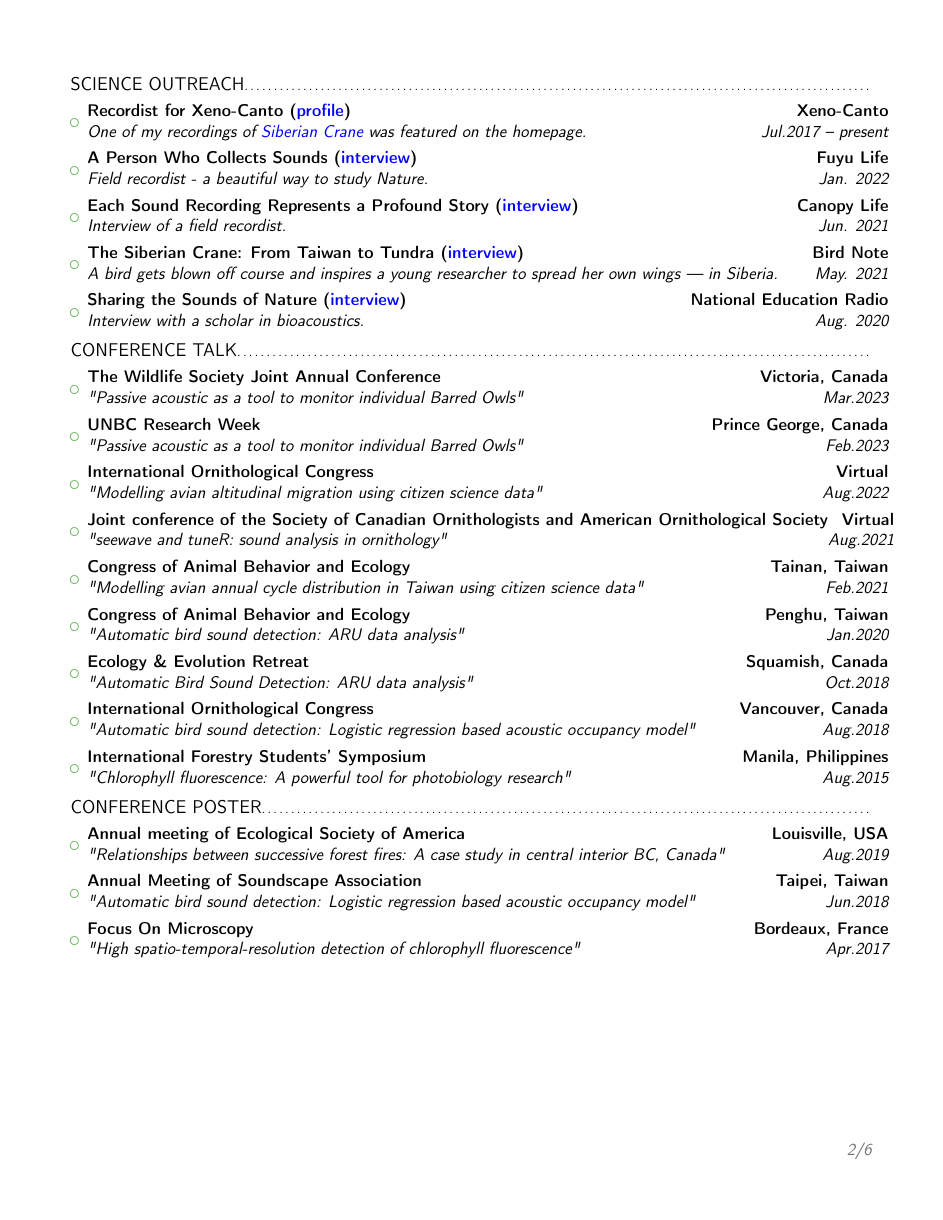
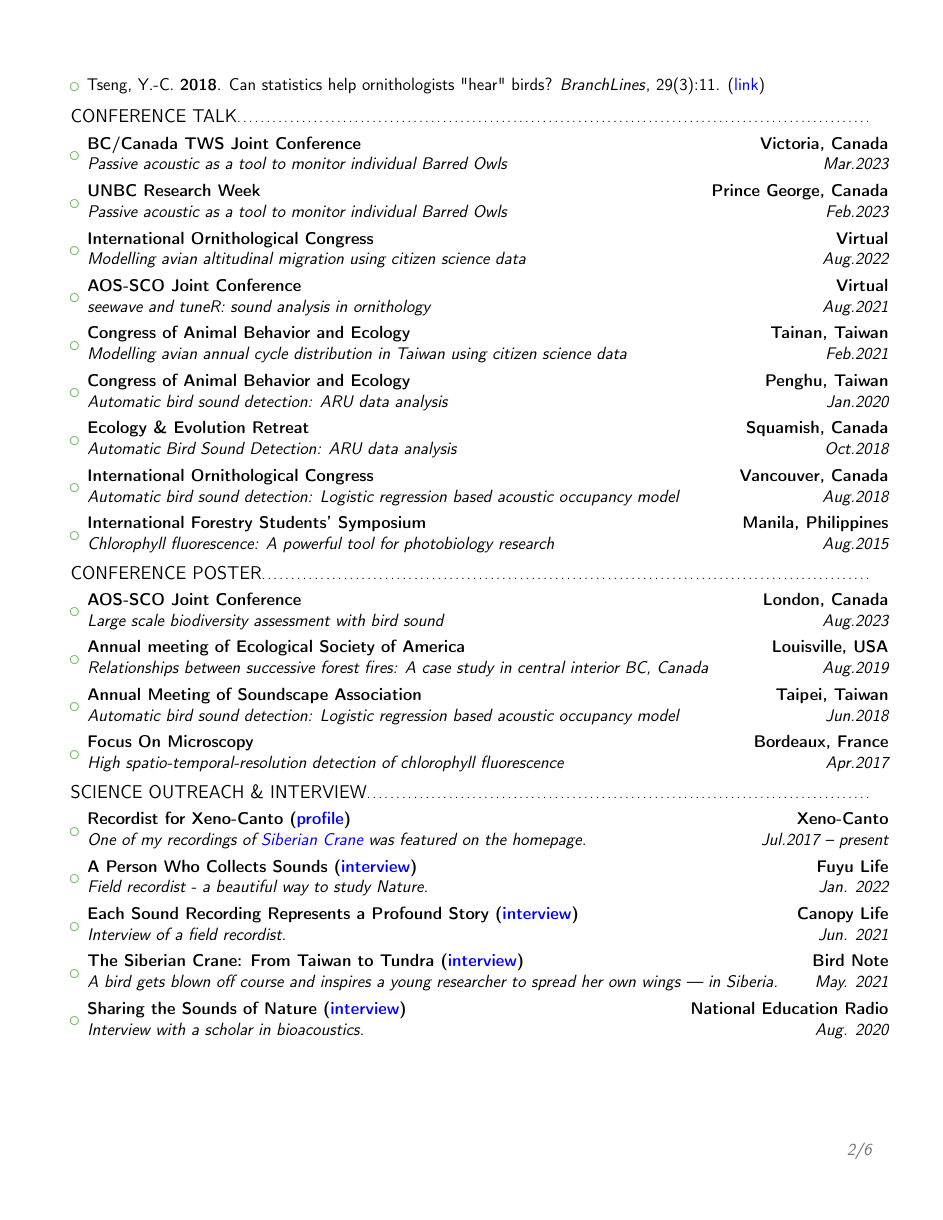
Before and after one commit to SunnyTseng/sunny_cv, a LaTeX CV (CV_Sunny_up_to_date.tex): page 2 of 6. Compiled offline with pdfLaTeX.

Commit message:
updated CV

```diff
--- a/CV_Sunny_up_to_date.tex
+++ b/CV_Sunny_up_to_date.tex
@@ -161,10 +162,65 @@ Forestry GPA: 3.96/4.0; Physics GPA: 3.40/4.0; Cumulative GPA: 3.65/4.0
 
 \end{itemize}
 
+
+% ---------------
+% conference talk
+% ---------------
+\subsection{CONFERENCE TALK}
+\begin{itemize}
+
+\item{\cventry{Mar.2023}{Passive acoustic as a tool to monitor individual Barred Owls}{BC/Canada TWS Joint Conference}{Victoria, Canada}{}{}}
+
+\item{\cventry{Feb.2023}{Passive acoustic as a tool to monitor individual Barred Owls}{UNBC Research Week}{Prince George, Canada}{}{}}
+
+\item{\cventry{Aug.2022}{Modelling avian altitudinal migration using citizen science data}{International Ornithological Congress}{Virtual}{}{}}
+
+\item{\cventry{Aug.2021}{seewave and tuneR: sound analysis in ornithology}{AOS-SCO Joint Conference}{Virtual}{}{}}
+
+\item{\cventry{Feb.2021}{Modelling avian annual cycle distribution in Taiwan using citizen science data}{Congress of Animal Behavior and Ecology}{Tainan, Taiwan}{}{}}
+
+\item{\cventry{Jan.2020}{Automatic bird sound detection: ARU data analysis}{Congress of Animal Behavior and Ecology}{Penghu, Taiwan}{}{}}
+
+\item{\cventry{Oct.2018}{Automatic Bird Sound Detection: ARU data analysis}{Ecology \& Evolution Retreat}{Squamish, Canada}{}{}}
+
+\item{\cventry{Aug.2018}{Automatic bird sound detection: Logistic regression based acoustic occupancy model}{International Ornithological Congress}{Vancouver, Canada}{}{}}
+
+\item{\cventry{Aug.2015}{Chlorophyll fluorescence: A powerful tool for photobiology research}{International Forestry Students' Symposium}{Manila, Philippines}{}{}}
+
+%\item{\cventry{Nov.2012}{Yi-Chin Tseng, Jen-Yu Liu}{Fran Physical Festival}{Canton, China}{}{
+%"Human Physiological Reactions to Temperature"
+%}}
+\end{itemize}
+
+
+% -----------------
+% conference poster
+% -----------------
+\subsection{CONFERENCE POSTER}
+\begin{itemize}
+
+\item{\cventry{Aug.2023}{Large scale biodiversity assessment with bird sound}{AOS-SCO Joint Conference}{London, Canada}{}{}}
+
+\item{\cventry{Aug.2019}{Relationships between successive forest fires: A case study in central interior BC, Canada}{Annual meeting of Ecological Society of America}{Louisville, USA}{}{}}
+
+\item{\cventry{Jun.2018}{Automatic bird sound detection: Logistic regression based acoustic occupancy model}{Annual Meeting of Soundscape Association}{Taipei, Taiwan}{}{}}
+
+\item{\cventry{Apr.2017}{High spatio-temporal-resolution detection of chlorophyll fluorescence}{Focus On Microscopy}{Bordeaux, France}{}{}}
+
+%\item{\cventry{Nov.2016}{Yi-Chin Tseng, Shi-Wei Chu}{International Workshop on Holography \& Biomedical Molecular Imaging}{Yilan, Taiwan}{}{\vspace{3pt}
+%"High Spatio-Temporal-Resolution Detection of Chlorophyll Fluorescence from a Single Chloroplast with Confocal Imaging Fluorometer"
+%}}
+
+%\item{\cventry{Jan.2016}{Yi-Chin Tseng, Shi-Wei Chu}{Annual meeting of Physics Society of the Republic of China}{Kao-Hsiung, Taiwan}{}{\vspace{3pt}
+%"Detect Temporal Dynamics of Chlorophyll Fluorescence \textit{in vivo} with Confocal Microscopy"
+%}}
+\end{itemize}
+
+
 % ----------------
 % science outreach
 % ----------------
-\subsection{SCIENCE OUTREACH}
+\subsection{SCIENCE OUTREACH \& INTERVIEW}
 \begin{itemize}
 
 \item{\cventry{Jul.2017 -- present}{One of my recordings of \href{https://www.xeno-canto.org/collection/spotlight/105}{\textcolor{blue}{Siberian Crane}} was featured on the homepage.}{Recordist for Xeno-Canto (\href{https://www.xeno-canto.org/contributor/SPMWIWZKKC}{\textcolor{blue}{profile}})}{Xeno-Canto}{}{}}
@@ -179,56 +235,6 @@ Forestry GPA: 3.96/4.0; Physics GPA: 3.40/4.0; Cumulative GPA: 3.65/4.0
 
 \end{itemize}
 
-% ---------------
-% conference talk
-% ---------------
-\subsection{CONFERENCE TALK}
-\begin{itemize}
-
-\item{\cventry{Mar.2023}{"Passive acoustic as a tool to monitor individual Barred Owls"}{The Wildlife Society Joint Annual Conference}{Victoria, Canada}{}{}}
-
-\item{\cventry{Feb.2023}{"Passive acoustic as a tool to monitor individual Barred Owls"}{UNBC Research Week}{Prince George, Canada}{}{}}
-
-\item{\cventry{Aug.2022}{"Modelling avian altitudinal migration using citizen science data"}{International Ornithological Congress}{Virtual}{}{}}
-
-\item{\cventry{Aug.2021}{"seewave and tuneR: sound analysis in ornithology"}{Joint conference of the Society of Canadian Ornithologists and American Ornithological Society}{Virtual}{}{}}
-
-\item{\cventry{Feb.2021}{"Modelling avian annual cycle distribution in Taiwan using citizen science data"}{Congress of Animal Behavior and Ecology}{Tainan, Taiwan}{}{}}
-
-\item{\cventry{Jan.2020}{"Automatic bird sound detection: ARU data analysis"}{Congress of Animal Behavior and Ecology}{Penghu, Taiwan}{}{}}
-
-\item{\cventry{Oct.2018}{"Automatic Bird Sound Detection: ARU data analysis"}{Ecology \& Evolution Retreat}{Squamish, Canada}{}{}}
-
-\item{\cventry{Aug.2018}{"Automatic bird sound detection: Logistic regression based acoustic occupancy model"}{International Ornithological Congress}{Vancouver, Canada}{}{}}
-
-\item{\cventry{Aug.2015}{"Chlorophyll fluorescence: A powerful tool for photobiology research"}{International Forestry Students' Symposium}{Manila, Philippines}{}{}}
-
-%\item{\cventry{Nov.2012}{Yi-Chin Tseng, Jen-Yu Liu}{Fran Physical Festival}{Canton, China}{}{
-%"Human Physiological Reactions to Temperature"
-%}}
-\end{itemize}
-
-
-% -----------------
-% conference poster
-% -----------------
-\subsection{CONFERENCE POSTER}
-\begin{itemize}
-
-\item{\cventry{Aug.2019}{"Relationships between successive forest fires: A case study in central interior BC, Canada"}{Annual meeting of Ecological Society of America}{Louisville, USA}{}{}}
-
-\item{\cventry{Jun.2018}{"Automatic bird sound detection: Logistic regression based acoustic occupancy model"}{Annual Meeting of Soundscape Association}{Taipei, Taiwan}{}{}}
-
-\item{\cventry{Apr.2017}{"High spatio-temporal-resolution detection of chlorophyll fluorescence"}{Focus On Microscopy}{Bordeaux, France}{}{}}
-
-%\item{\cventry{Nov.2016}{Yi-Chin Tseng, Shi-Wei Chu}{International Workshop on Holography \& Biomedical Molecular Imaging}{Yilan, Taiwan}{}{\vspace{3pt}
-%"High Spatio-Temporal-Resolution Detection of Chlorophyll Fluorescence from a Single Chloroplast with Confocal Imaging Fluorometer"
-%}}
-
-%\item{\cventry{Jan.2016}{Yi-Chin Tseng, Shi-Wei Chu}{Annual meeting of Physics Society of the Republic of China}{Kao-Hsiung, Taiwan}{}{\vspace{3pt}
-%"Detect Temporal Dynamics of Chlorophyll Fluorescence \textit{in vivo} with Confocal Microscopy"
-%}}
-\end{itemize}
 
 \newpage
 
```
Also changed, not shown: CV_Sunny_up_to_date.tex (236 more changed lines).
